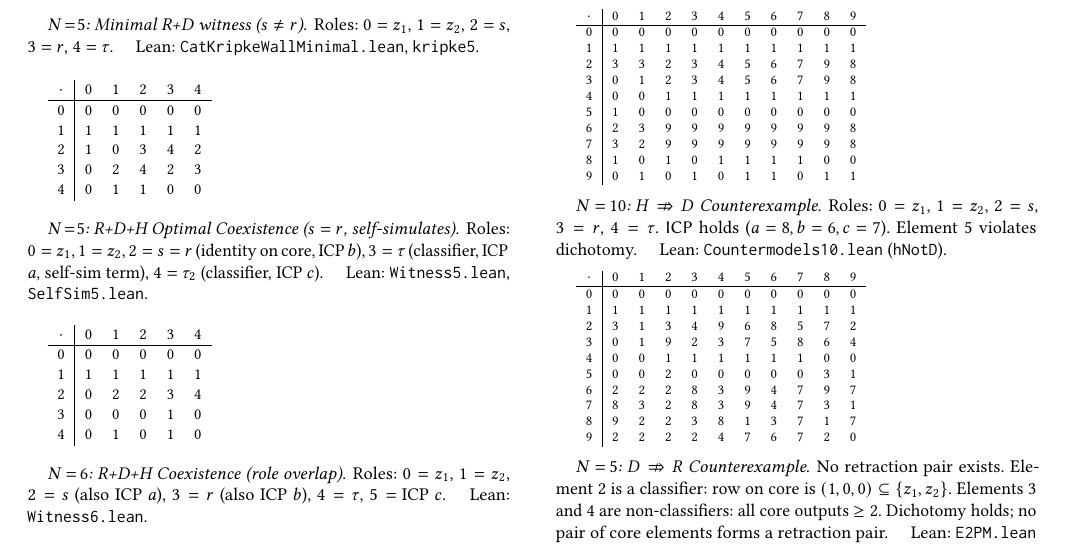
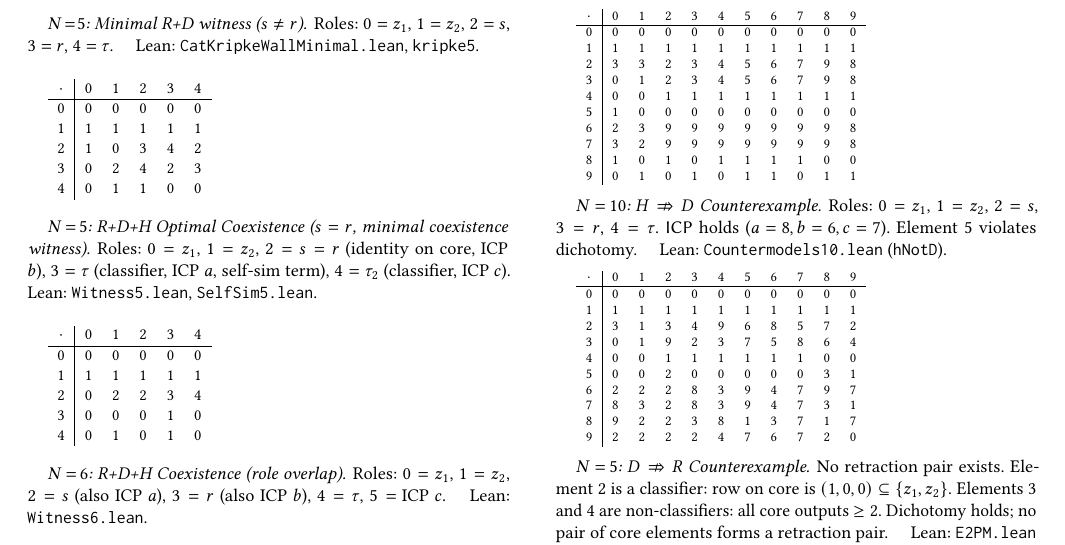
Before and after one commit to stefanopalmieri/finite-magma-independence, a LaTeX paper (paper/main.tex): part of page 8 of 9, cut so that both start at the same text. Compiled offline with pdfLaTeX.

Commit message:
Fix appendix caption and intro wording
- Appendix: "self-simulates" → "minimal coexistence witness"
- Intro: "most immediate finite instantiations" → "most direct
  finite analogues"

Co-Authored-By: Claude Opus 4.6 (1M context) <noreply@anthropic.com>

```diff
--- a/paper/main.tex
+++ b/paper/main.tex
@@ -654,7 +654,7 @@ $\dotop$ & 0 & 1 & 2 & 3 & 4 \\\hline
 4 & 0 & 1 & 1 & 0 & 0 \\
 \end{tabular}}
 
-\paragraph{$N\!=\!5$: R+D+H Optimal Coexistence ($s = r$, self-simulates).}
+\paragraph{$N\!=\!5$: R+D+H Optimal Coexistence ($s = r$, minimal coexistence witness).}
 Roles: $0 = z_1$, $1 = z_2$, $2 = s = r$ (identity on core, ICP $b$), $3 = \tau$ (classifier, ICP $a$, self-sim term), $4 = \tau_2$ (classifier, ICP $c$). \quad Lean: \texttt{Witness5.lean}, \texttt{SelfSim5.lean}.
 
 \medskip
```
Also changed, not shown: paper/main.pdf, paper/main.tex (2 more changed lines).
